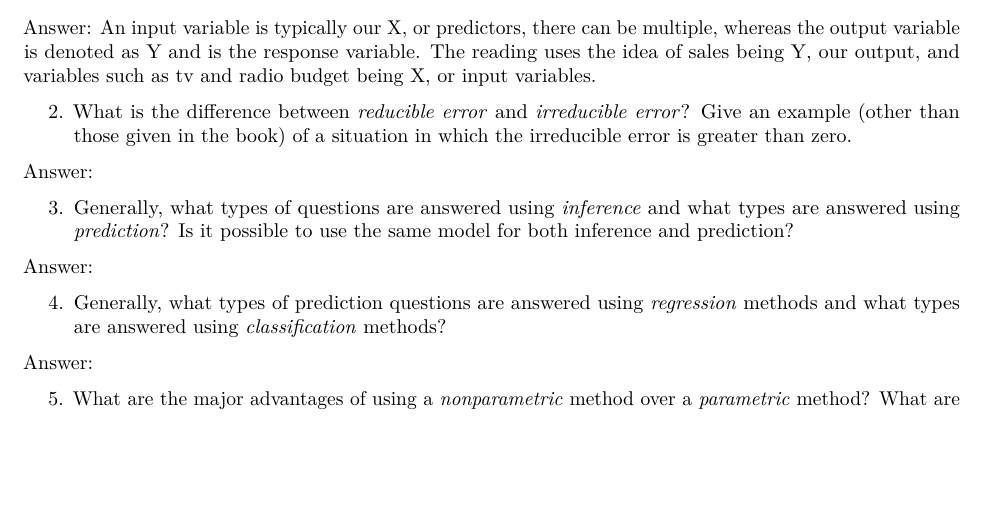
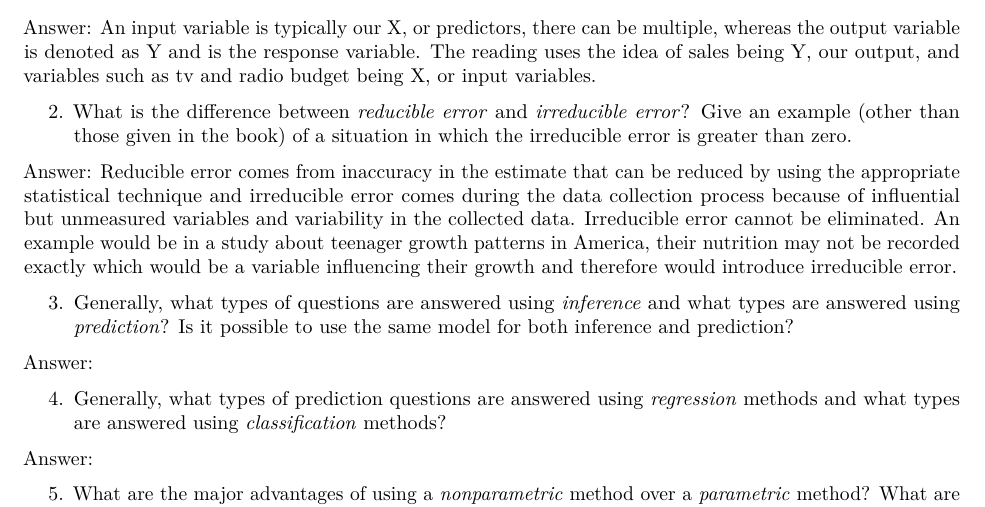
Before and after one commit to lvll2/MATH-437, an R Markdown document (Homework1.Rmd): part of page 1 of 3, cut so that both start at the same text, the shorter picture padded with empty space. Rendered offline with R 4.5, knitr and Pandoc, then LaTeX, with nearby package versions.

Commit message:
question 2

```diff
--- a/Homework1.Rmd
+++ b/Homework1.Rmd
@@ -28,7 +28,7 @@ budget being X, or input variables.
 
 2. What is the difference between *reducible error* and *irreducible error*? Give an example (other than those given in the book) of a situation in which the irreducible error is greater than zero.
 
-Answer:
+Answer: Reducible error comes from inaccuracy in the estimate that can be reduced by using the appropriate statistical technique and irreducible error comes during the data collection process because of influential but unmeasured variables and variability in the collected data. Irreducible error cannot be eliminated. An example would be in a study about teenager growth patterns in America, their nutrition may not be recorded exactly which would be a variable influencing their growth and therefore would introduce irreducible error.
 
 3. Generally, what types of questions are answered using *inference* and what types are answered using *prediction*? Is it possible to use the same model for both inference and prediction?
 
```
